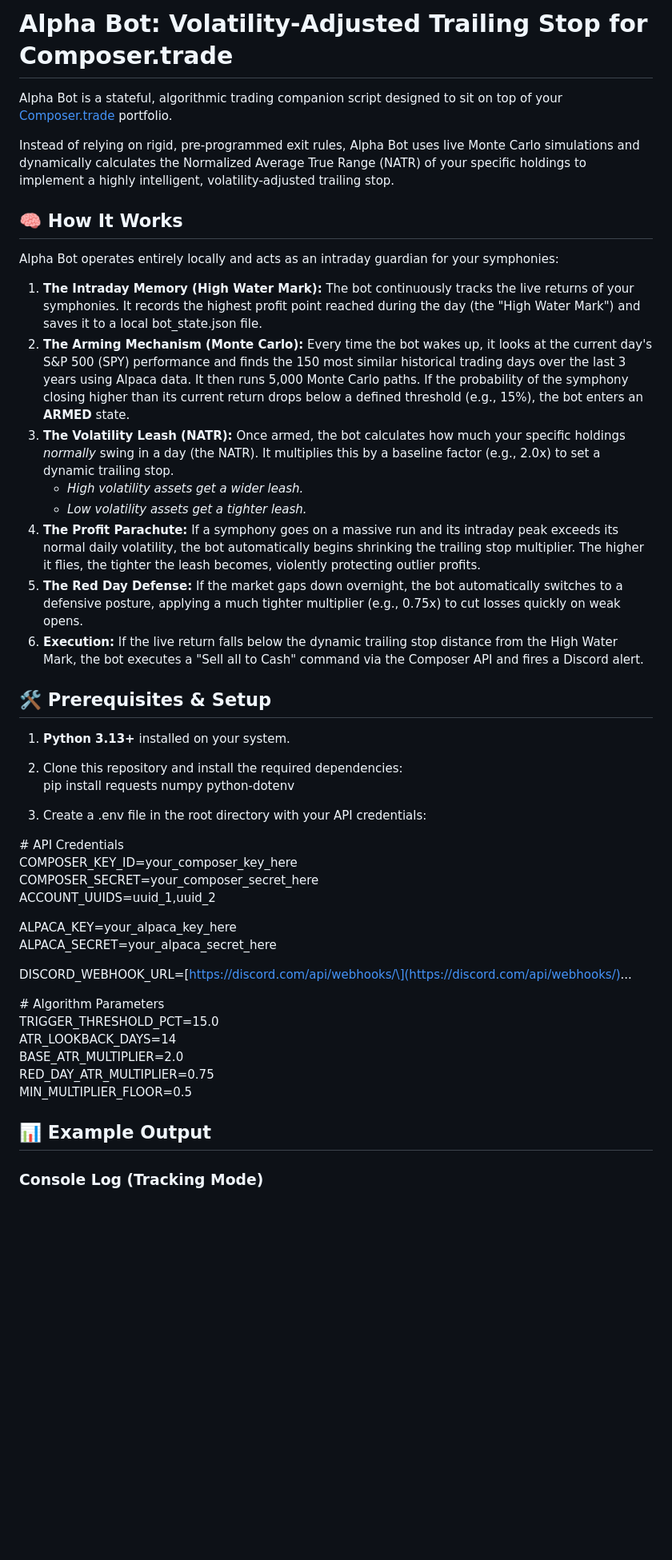
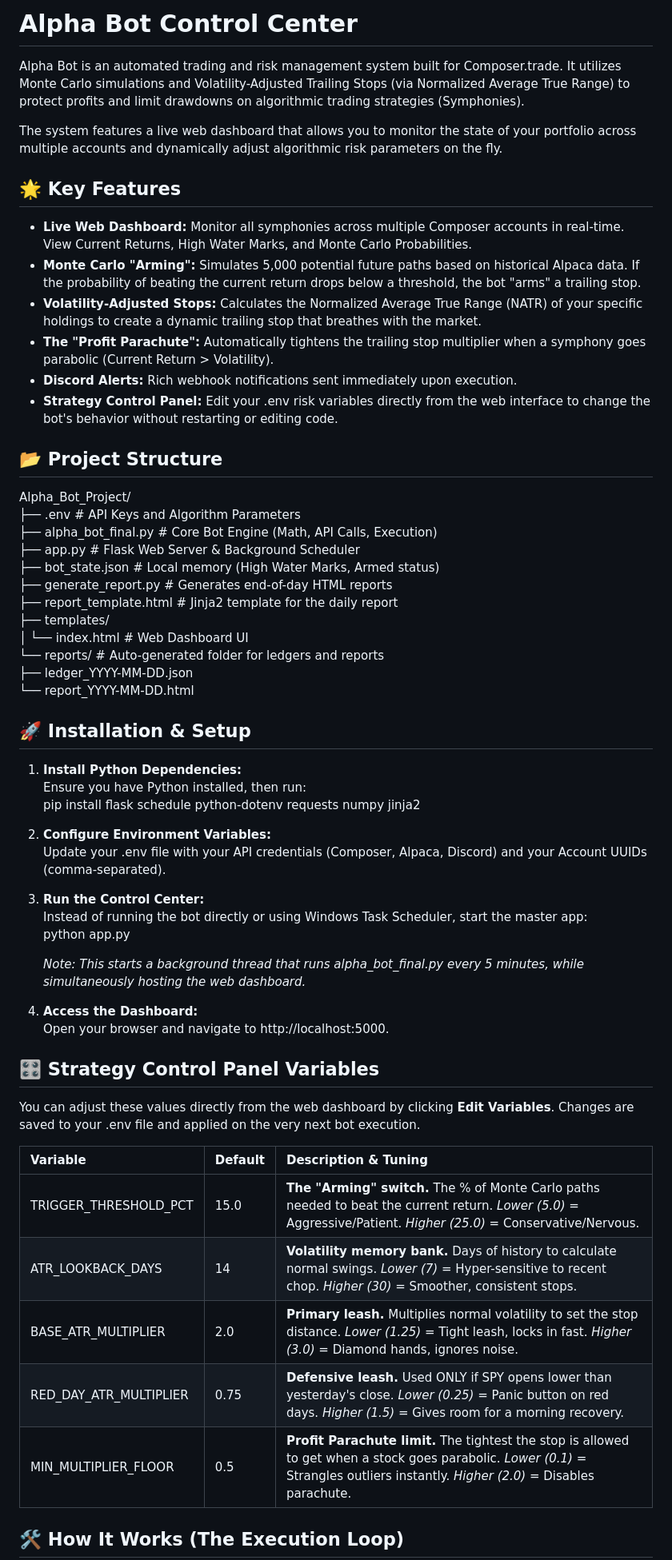
Before and after one commit to Jope31/AlphaBot, a Markdown page: README.md, the part around one of its changes. Shown at 80% size. GitHub-like rendering; blank space fills up the shorter version.

```diff
--- a/README.md
+++ b/README.md
@@ -1,48 +1,60 @@
-# **Alpha Bot: Volatility-Adjusted Trailing Stop for Composer.trade**
+# **Alpha Bot Control Center**
 
-Alpha Bot is a stateful, algorithmic trading companion script designed to sit on top of your [Composer.trade](https://www.composer.trade/) portfolio.
+Alpha Bot is an automated trading and risk management system built for Composer.trade. It utilizes Monte Carlo simulations and Volatility-Adjusted Trailing Stops (via Normalized Average True Range) to protect profits and limit drawdowns on algorithmic trading strategies (Symphonies).
 
-Instead of relying on rigid, pre-programmed exit rules, Alpha Bot uses live Monte Carlo simulations and dynamically calculates the Normalized Average True Range (NATR) of your specific holdings to implement a highly intelligent, volatility-adjusted trailing stop.
+The system features a live web dashboard that allows you to monitor the state of your portfolio across multiple accounts and dynamically adjust algorithmic risk parameters on the fly.
 
-## **🧠 How It Works**
+## **🌟 Key Features**
 
-Alpha Bot operates entirely locally and acts as an intraday guardian for your symphonies:
+* **Live Web Dashboard:** Monitor all symphonies across multiple Composer accounts in real-time. View Current Returns, High Water Marks, and Monte Carlo Probabilities.
+* **Monte Carlo "Arming":** Simulates 5,000 potential future paths based on historical Alpaca data. If the probability of beating the current return drops below a threshold, the bot "arms" a trailing stop.
+* **Volatility-Adjusted Stops:** Calculates the Normalized Average True Range (NATR) of your specific holdings to create a dynamic trailing stop that breathes with the market.
+* **The "Profit Parachute":** Automatically tightens the trailing stop multiplier when a symphony goes parabolic (Current Return \> Volatility).
+* **Discord Alerts:** Rich webhook notifications sent immediately upon execution.
+* **Strategy Control Panel:** Edit your .env risk variables directly from the web interface to change the bot's behavior without restarting or editing code.
 
-1. **The Intraday Memory (High Water Mark):** The bot continuously tracks the live returns of your symphonies. It records the highest profit point reached during the day (the "High Water Mark") and saves it to a local bot\_state.json file.
-2. **The Arming Mechanism (Monte Carlo):** Every time the bot wakes up, it looks at the current day's S\&P 500 (SPY) performance and finds the 150 most similar historical trading days over the last 3 years using Alpaca data. It then runs 5,000 Monte Carlo paths. If the probability of the symphony closing higher than its current return drops below a defined threshold (e.g., 15%), the bot enters an **ARMED** state.
-3. **The Volatility Leash (NATR):** Once armed, the bot calculates how much your specific holdings *normally* swing in a day (the NATR). It multiplies this by a baseline factor (e.g., 2.0x) to set a dynamic trailing stop.
-   * *High volatility assets get a wider leash.*
-   * *Low volatility assets get a tighter leash.*
-4. **The Profit Parachute:** If a symphony goes on a massive run and its intraday peak exceeds its normal daily volatility, the bot automatically begins shrinking the trailing stop multiplier. The higher it flies, the tighter the leash becomes, violently protecting outlier profits.
-5. **The Red Day Defense:** If the market gaps down overnight, the bot automatically switches to a defensive posture, applying a much tighter multiplier (e.g., 0.75x) to cut losses quickly on weak opens.
-6. **Execution:** If the live return falls below the dynamic trailing stop distance from the High Water Mark, the bot executes a "Sell all to Cash" command via the Composer API and fires a Discord alert.
+## **📂 Project Structure**
 
-## **🛠️ Prerequisites & Setup**
+Alpha\_Bot\_Project/
+├── .env                    \# API Keys and Algorithm Parameters
+├── alpha\_bot\_final.py      \# Core Bot Engine (Math, API Calls, Execution)
+├── app.py                  \# Flask Web Server & Background Scheduler
+├── bot\_state.json          \# Local memory (High Water Marks, Armed status)
+├── generate\_report.py      \# Generates end-of-day HTML reports
+├── report\_template.html    \# Jinja2 template for the daily report
+├── templates/
+│   └── index.html          \# Web Dashboard UI
+└── reports/                \# Auto-generated folder for ledgers and reports
+    ├── ledger\_YYYY-MM-DD.json
+    └── report\_YYYY-MM-DD.html
 
-1. **Python 3.13+** installed on your system.
-2. Clone this repository and install the required dependencies:
-   pip install requests numpy python-dotenv
+## **🚀 Installation & Setup**
 
-3. Create a .env file in the root directory with your API credentials:
+1. **Install Python Dependencies:**
+   Ensure you have Python installed, then run:
+   pip install flask schedule python-dotenv requests numpy jinja2
 
-\# API Credentials
-COMPOSER\_KEY\_ID=your\_composer\_key\_here
-COMPOSER\_SECRET=your\_composer\_secret\_here
-ACCOUNT\_UUIDS=uuid\_1,uuid\_2
+2. **Configure Environment Variables:**
+   Update your .env file with your API credentials (Composer, Alpaca, Discord) and your Account UUIDs (comma-separated).
+3. **Run the Control Center:**
+   Instead of running the bot directly or using Windows Task Scheduler, start the master app:
+   python app.py
 
-ALPACA\_KEY=your\_alpaca\_key\_here
-ALPACA\_SECRET=your\_alpaca\_secret\_here
+   *Note: This starts a background thread that runs alpha\_bot\_final.py every 5 minutes, while simultaneously hosting the web dashboard.*
+4. **Access the Dashboard:**
+   Open your browser and navigate to http://localhost:5000.
 
-DISCORD\_WEBHOOK\_URL=\[https://discord.com/api/webhooks/\](https://discord.com/api/webhooks/)...
+## **🎛️ Strategy Control Panel Variables**
 
-\# Algorithm Parameters
-TRIGGER\_THRESHOLD\_PCT=15.0
-ATR\_LOOKBACK\_DAYS=14
-BASE\_ATR\_MULTIPLIER=2.0
-RED\_DAY\_ATR\_MULTIPLIER=0.75
-MIN\_MULTIPLIER\_FLOOR=0.5
+You can adjust these values directly from the web dashboard by clicking **Edit Variables**. Changes are saved to your .env file and applied on the very next bot execution.
 
-## **📊 Example Output**
+| Variable | Default | Description & Tuning |
+| :---- | :---- | :---- |
+| TRIGGER\_THRESHOLD\_PCT | 15.0 | **The "Arming" switch.** The % of Monte Carlo paths needed to beat the current return. *Lower (5.0)* \= Aggressive/Patient. *Higher (25.0)* \= Conservative/Nervous. |
+| ATR\_LOOKBACK\_DAYS | 14 | **Volatility memory bank.** Days of history to calculate normal swings. *Lower (7)* \= Hyper-sensitive to recent chop. *Higher (30)* \= Smoother, consistent stops. |
+| BASE\_ATR\_MULTIPLIER | 2.0 | **Primary leash.** Multiplies normal volatility to set the stop distance. *Lower (1.25)* \= Tight leash, locks in fast. *Higher (3.0)* \= Diamond hands, ignores noise. |
+| RED\_DAY\_ATR\_MULTIPLIER | 0.75 | **Defensive leash.** Used ONLY if SPY opens lower than yesterday's close. *Lower (0.25)* \= Panic button on red days. *Higher (1.5)* \= Gives room for a morning recovery. |
+| MIN\_MULTIPLIER\_FLOOR | 0.5 | **Profit Parachute limit.** The tightest the stop is allowed to get when a stock goes parabolic. *Lower (0.1)* \= Strangles outliers instantly. *Higher (2.0)* \= Disables parachute. |
 
-### **Console Log (Tracking Mode)**
+## **🛠️ How It Works (The Execution Loop)**
 
```
Also changed, not shown: other parts of README.md (+6 -10 lines).
